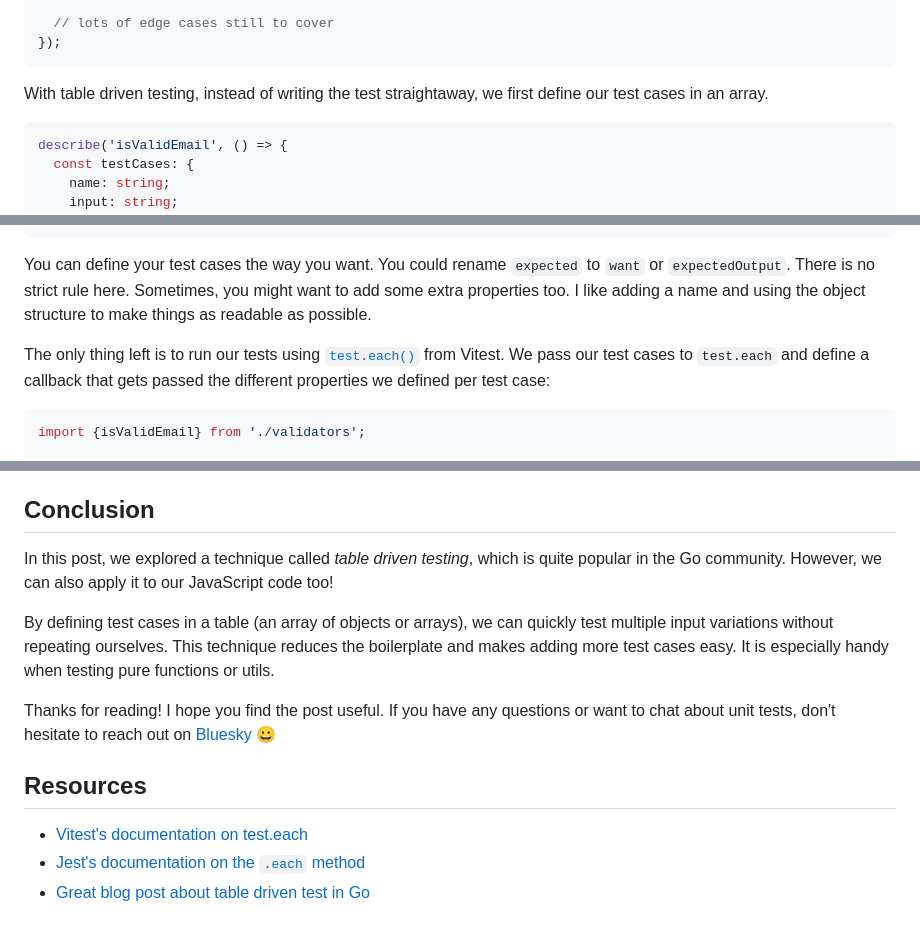
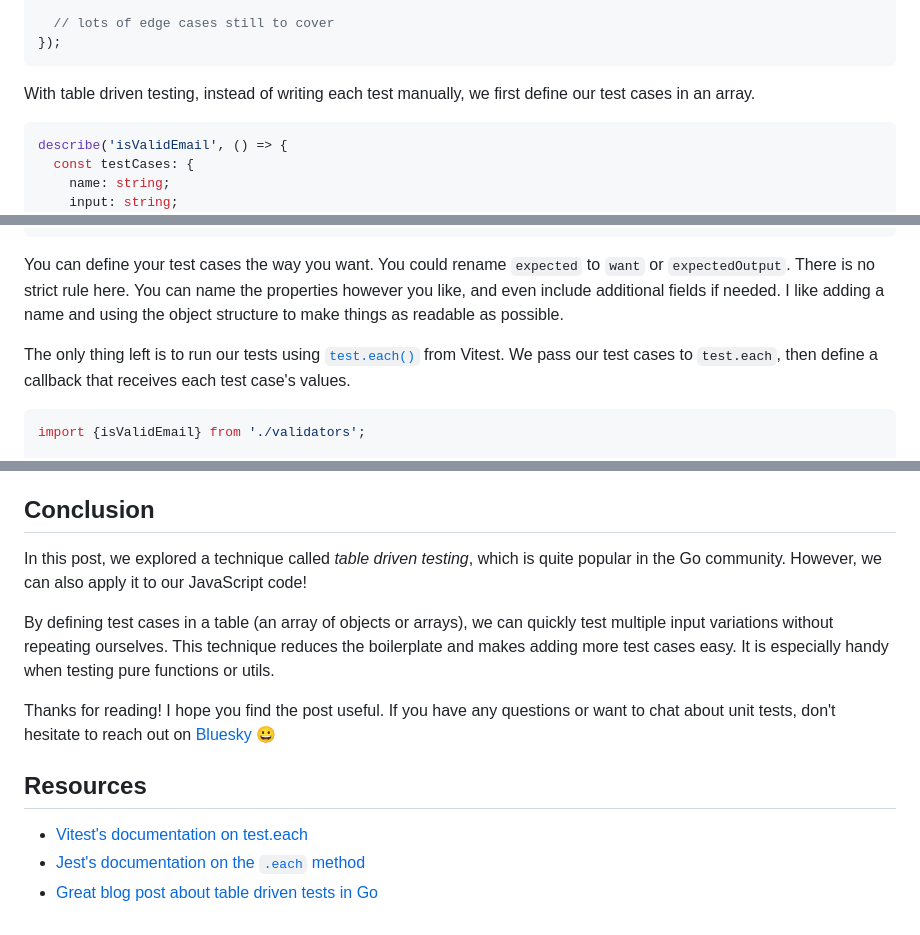
Before and after one commit to liv7c/devblog, a Markdown page: src/blog/introduction-to-table-driven-tests-in-vitest.md, 3 parts joined by grey strips. Drawn GitHub-style.

Commit message:
fix(blog): fix typos

````diff
--- a/src/blog/introduction-to-table-driven-tests-in-vitest.md
+++ b/src/blog/introduction-to-table-driven-tests-in-vitest.md
@@ -62,7 +62,7 @@ describe('validateEmail', () => {
 });
 ```
 
-With table driven testing, instead of writing the test straightaway, we first define our test cases in an array.
+With table driven testing, instead of writing each test manually, we first define our test cases in an array.
 
 ```ts
 describe('isValidEmail', () => {
@@ -125,9 +125,9 @@ describe('isValidEmail', () => {
 });
 ```
 
-You can define your test cases the way you want. You could rename `expected` to `want` or `expectedOutput`. There is no strict rule here. Sometimes, you might want to add some extra properties too. I like adding a name and using the object structure to make things as readable as possible.
+You can define your test cases the way you want. You could rename `expected` to `want` or `expectedOutput`. There is no strict rule here. You can name the properties however you like, and even include additional fields if needed. I like adding a name and using the object structure to make things as readable as possible.
 
-The only thing left is to run our tests using [`test.each()`](https://vitest.dev/api/#test-each) from Vitest. We pass our test cases to `test.each` and define a callback that gets passed the different properties we defined per test case:
+The only thing left is to run our tests using [`test.each()`](https://vitest.dev/api/#test-each) from Vitest. We pass our test cases to `test.each`, then define a callback that receives each test case's values.
 
 ```ts
 import {isValidEmail} from './validators';
@@ -228,7 +228,7 @@ If you feel like playing with the code from this blog post, it is available on [
 
 ## Conclusion
 
-In this post, we explored a technique called _table driven testing_, which is quite popular in the Go community. However, we can also apply it to our JavaScript code too!
+In this post, we explored a technique called _table driven testing_, which is quite popular in the Go community. However, we can also apply it to our JavaScript code!
 
 By defining test cases in a table (an array of objects or arrays), we can quickly test multiple input variations without repeating ourselves. This technique reduces the boilerplate and makes adding more test cases easy. It is especially handy when testing pure functions or utils.
 
@@ -238,4 +238,4 @@ Thanks for reading! I hope you find the post useful. If you have any questions o
 
 - [Vitest's documentation on test.each](https://vitest.dev/api/#test-each)
 - [Jest's documentation on the `.each` method](https://jestjs.io/docs/api#each)
-- [Great blog post about table driven test in Go](https://dave.cheney.net/2019/05/07/prefer-table-driven-tests)
+- [Great blog post about table driven tests in Go](https://dave.cheney.net/2019/05/07/prefer-table-driven-tests)
````
Also changed, not shown: other parts of src/blog/introduction-to-table-driven-tests-in-vitest.md (+3 -3 lines).
